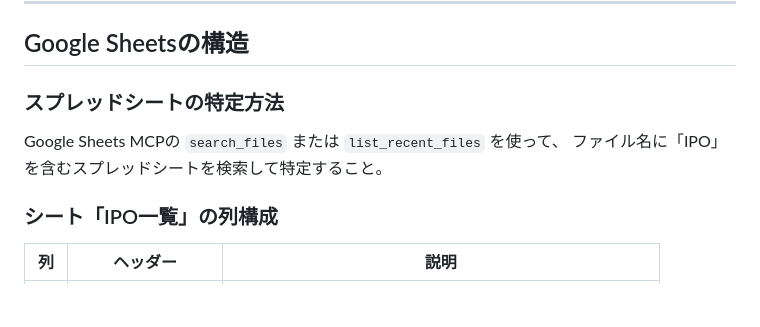
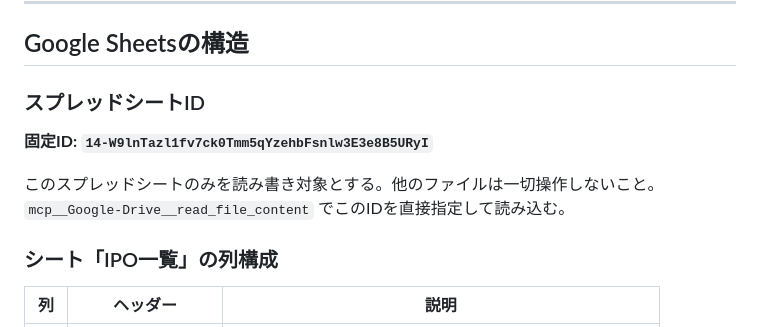
Before and after one commit to jtakuya3/kane, a Markdown page: docs/ipo_tracking.md, the part around the change. GitHub-like rendering; blank space fills up the shorter version.

Commit message:
docs: fix spreadsheet ID in ipo_tracking.md
スプレッドシートIDを固定値で明記し、検索不要にした。
対象: 14-W9lnTazl1fv7ck0Tmm5qYzehbFsnlw3E3e8B5URyI

https://claude.ai/code/session_01DkTB92AewTnJcJy7jMUvS1

```diff
--- a/docs/ipo_tracking.md
+++ b/docs/ipo_tracking.md
@@ -22,10 +22,12 @@
 
 ## Google Sheetsの構造
 
-### スプレッドシートの特定方法
+### スプレッドシートID
 
-Google Sheets MCPの `search_files` または `list_recent_files` を使って、
-ファイル名に「IPO」を含むスプレッドシートを検索して特定すること。
+**固定ID: `14-W9lnTazl1fv7ck0Tmm5qYzehbFsnlw3E3e8B5URyI`**
+
+このスプレッドシートのみを読み書き対象とする。他のファイルは一切操作しないこと。
+`mcp__Google-Drive__read_file_content` でこのIDを直接指定して読み込む。
 
 ### シート「IPO一覧」の列構成
 
```
